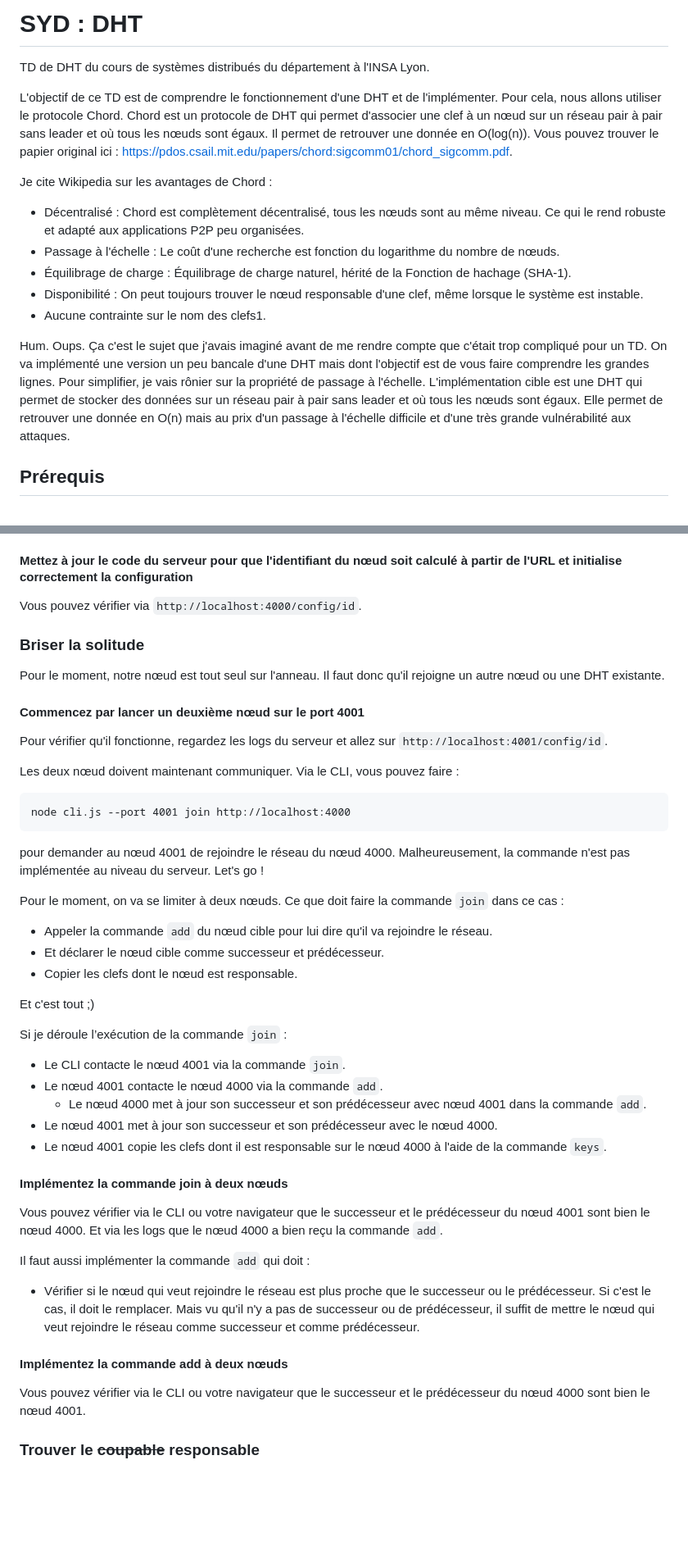
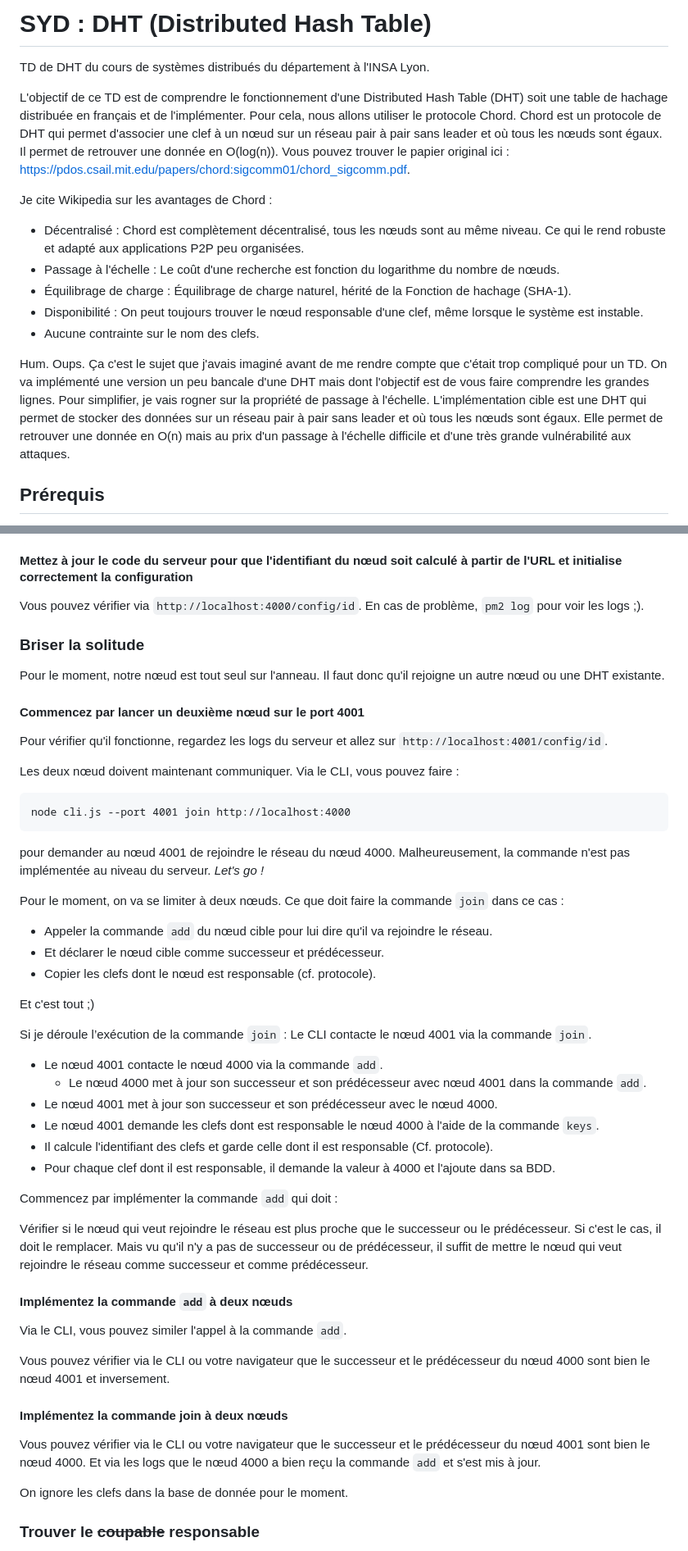
Before and after one commit to dreimert/syd-dht, a Markdown page: README.md, 2 parts joined by grey strips. Shown at 82% size. Drawn GitHub-style; blank space fills up the shorter version.

```diff
--- a/README.md
+++ b/README.md
@@ -1,8 +1,8 @@
-# SYD : DHT
+# SYD : DHT (Distributed Hash Table)
 
 TD de DHT du cours de systèmes distribués du département à l'INSA Lyon.
 
-L'objectif de ce TD est de comprendre le fonctionnement d'une DHT et de l'implémenter. Pour cela, nous allons utiliser le protocole Chord. Chord est un protocole de DHT qui permet d'associer une clef à un nœud sur un réseau pair à pair sans leader et où tous les nœuds sont égaux. Il permet de retrouver une donnée en O(log(n)). Vous pouvez trouver le papier original ici : https://pdos.csail.mit.edu/papers/chord:sigcomm01/chord_sigcomm.pdf.
+L'objectif de ce TD est de comprendre le fonctionnement d'une Distributed Hash Table (DHT) soit une table de hachage distribuée en français et de l'implémenter. Pour cela, nous allons utiliser le protocole Chord. Chord est un protocole de DHT qui permet d'associer une clef à un nœud sur un réseau pair à pair sans leader et où tous les nœuds sont égaux. Il permet de retrouver une donnée en O(log(n)). Vous pouvez trouver le papier original ici : https://pdos.csail.mit.edu/papers/chord:sigcomm01/chord_sigcomm.pdf.
 
 Je cite Wikipedia sur les avantages de Chord :
 
@@ -10,9 +10,9 @@ Je cite Wikipedia sur les avantages de Chord :
 * Passage à l'échelle : Le coût d'une recherche est fonction du logarithme du nombre de nœuds.
 * Équilibrage de charge : Équilibrage de charge naturel, hérité de la Fonction de hachage (SHA-1).
 * Disponibilité : On peut toujours trouver le nœud responsable d'une clef, même lorsque le système est instable.
-* Aucune contrainte sur le nom des clefs1.
+* Aucune contrainte sur le nom des clefs.
 
-Hum. Oups. Ça c'est le sujet que j'avais imaginé avant de me rendre compte que c'était trop compliqué pour un TD. On va implémenté une version un peu bancale d'une DHT mais dont l'objectif est de vous faire comprendre les grandes lignes. Pour simplifier, je vais rônier sur la propriété de passage à l'échelle. L'implémentation cible est une DHT qui permet de stocker des données sur un réseau pair à pair sans leader et où tous les nœuds sont égaux. Elle permet de retrouver une donnée en O(n) mais au prix d'un passage à l'échelle difficile et d'une très grande vulnérabilité aux attaques.
+Hum. Oups. Ça c'est le sujet que j'avais imaginé avant de me rendre compte que c'était trop compliqué pour un TD. On va implémenté une version un peu bancale d'une DHT mais dont l'objectif est de vous faire comprendre les grandes lignes. Pour simplifier, je vais rogner sur la propriété de passage à l'échelle. L'implémentation cible est une DHT qui permet de stocker des données sur un réseau pair à pair sans leader et où tous les nœuds sont égaux. Elle permet de retrouver une donnée en O(n) mais au prix d'un passage à l'échelle difficile et d'une très grande vulnérabilité aux attaques.
 
 ## Prérequis
 
@@ -178,7 +182,7 @@ Mais ici, c'est un entier sur l'anneau que je veux. Il suffit de récupérer les
 
 #### Mettez à jour le code du serveur pour que l'identifiant du nœud soit calculé à partir de l'URL et initialise correctement la configuration
 
-Vous pouvez vérifier via `http://localhost:4000/config/id`.
+Vous pouvez vérifier via `http://localhost:4000/config/id`. En cas de problème, `pm2 log` pour voir les logs ;).
 
 ### Briser la solitude
 
@@ -192,35 +196,40 @@ Les deux nœud doivent maintenant communiquer. Via le CLI, vous pouvez faire :
 
     node cli.js --port 4001 join http://localhost:4000
 
-pour demander au nœud 4001 de rejoindre le réseau du nœud 4000. Malheureusement, la commande n'est pas implémentée au niveau du serveur. Let's go !
+pour demander au nœud 4001 de rejoindre le réseau du nœud 4000. Malheureusement, la commande n'est pas implémentée au niveau du serveur. *Let's go !*
 
 Pour le moment, on va se limiter à deux nœuds. Ce que doit faire la commande `join` dans ce cas :
 
 - Appeler la commande `add` du nœud cible pour lui dire qu'il va rejoindre le réseau.
 - Et déclarer le nœud cible comme successeur et prédécesseur.
-- Copier les clefs dont le nœud est responsable.
+- Copier les clefs dont le nœud est responsable (cf. protocole).
 
 Et c'est tout ;)
 
-Si je déroule l’exécution de la commande `join` :
+Si je déroule l’exécution de la commande `join` : Le CLI contacte le nœud 4001 via la commande `join`.
 
-- Le CLI contacte le nœud 4001 via la commande `join`.
 - Le nœud 4001 contacte le nœud 4000 via la commande `add`.
     - Le nœud 4000 met à jour son successeur et son prédécesseur avec nœud 4001 dans la commande `add`.
 - Le nœud 4001 met à jour son successeur et son prédécesseur avec le nœud 4000.
-- Le nœud 4001 copie les clefs dont il est responsable sur le nœud 4000 à l'aide de la commande `keys`.
+- Le nœud 4001 demande les clefs dont est responsable le nœud 4000 à l'aide de la commande `keys`.
+- Il calcule l'identifiant des clefs et garde celle dont il est responsable (Cf. protocole).
+- Pour chaque clef dont il est responsable, il demande la valeur à 4000 et l'ajoute dans sa BDD.
+
+Commencez par implémenter la commande `add` qui doit :
+
+Vérifier si le nœud qui veut rejoindre le réseau est plus proche que le successeur ou le prédécesseur. Si c'est le cas, il doit le remplacer. Mais vu qu'il n'y a pas de successeur ou de prédécesseur, il suffit de mettre le nœud qui veut rejoindre le réseau comme successeur et comme prédécesseur.
+
+#### Implémentez la commande `add` à deux nœuds
+
+Via le CLI, vous pouvez similer l'appel à la commande `add`.
+
+Vous pouvez vérifier via le CLI ou votre navigateur que le successeur et le prédécesseur du nœud 4000 sont bien le nœud 4001 et inversement.
 
 #### Implémentez la commande join à deux nœuds
 
-Vous pouvez vérifier via le CLI ou votre navigateur que le successeur et le prédécesseur du nœud 4001 sont bien le nœud 4000. Et via les logs que le nœud 4000 a bien reçu la commande `add`.
+Vous pouvez vérifier via le CLI ou votre navigateur que le successeur et le prédécesseur du nœud 4001 sont bien le nœud 4000. Et via les logs que le nœud 4000 a bien reçu la commande `add` et s'est mis à jour.
 
-Il faut aussi implémenter la commande `add` qui doit :
-
-- Vérifier si le nœud qui veut rejoindre le réseau est plus proche que le successeur ou le prédécesseur. Si c'est le cas, il doit le remplacer. Mais vu qu'il n'y a pas de successeur ou de prédécesseur, il suffit de mettre le nœud qui veut rejoindre le réseau comme successeur et comme prédécesseur.
-
-#### Implémentez la commande add à deux nœuds
-
-Vous pouvez vérifier via le CLI ou votre navigateur que le successeur et le prédécesseur du nœud 4000 sont bien le nœud 4001.
+On ignore les clefs dans la base de donnée pour le moment.
 
 ### Trouver le ~~coupable~~ responsable
 
```
Also changed, not shown: other parts of README.md (+10 -6 lines).
